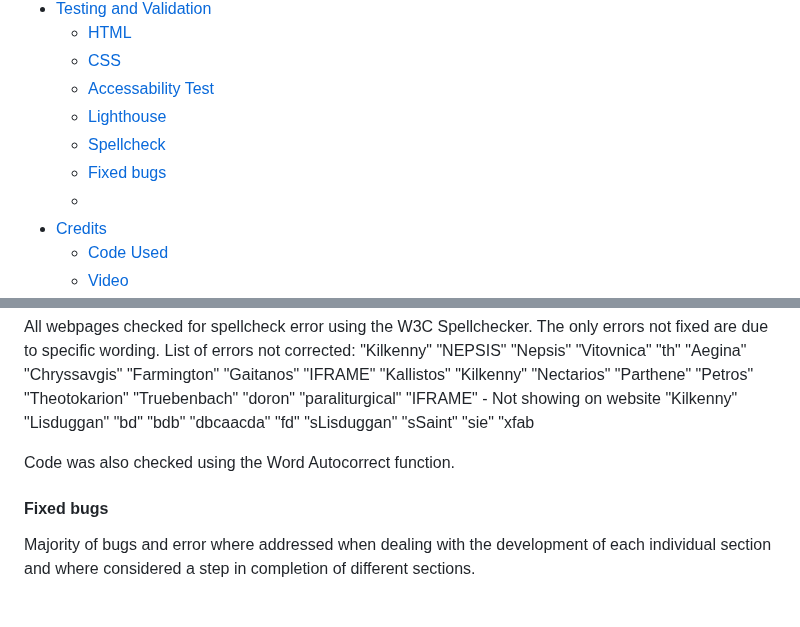
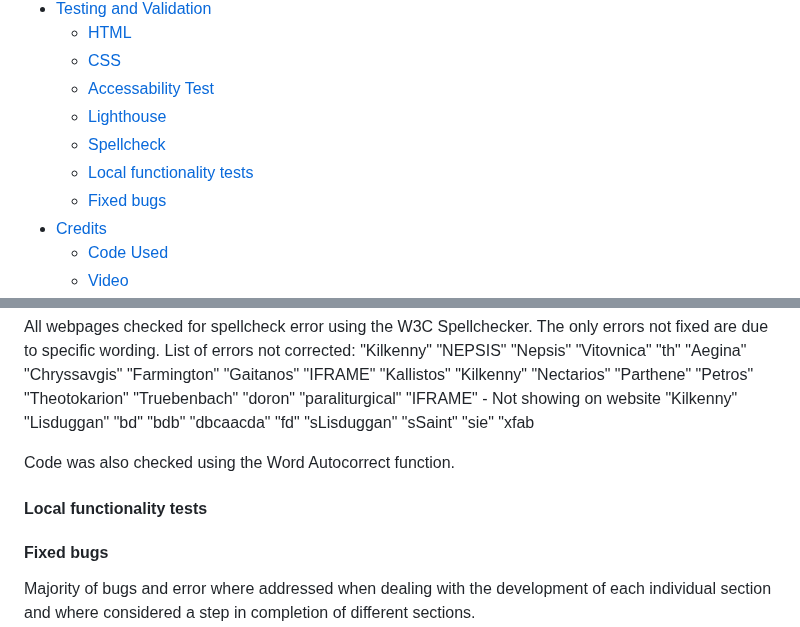
Before and after one commit to Code-Institute-Submissions/mtopircean-project1, a Markdown page: README.md, 2 parts joined by grey strips. Rendered like a GitHub page; blank space fills up the shorter version.

Commit message:
added another section for local own testing

```diff
--- a/README.md
+++ b/README.md
@@ -32,8 +32,8 @@ Once the website will be published online, it will be donate to the Church and w
     * [Accessability Test](#accessability-test)
     * [Lighthouse](#lighthouse)
     * [Spellcheck](#spellcheck)
+    * [Local functionality tests](#local-functionality-tests)
     * [Fixed bugs](#fixed-bugs)
-    *
 * [Credits](#credits)
     * [Code Used](#code-used)
     * [Video](#video)
@@ -311,6 +311,8 @@ List of errors not corrected:
 
 Code was also checked using the Word Autocorrect function.
 
+#### Local functionality tests
+
 #### Fixed bugs
 
 Majority of bugs and error where addressed when dealing with the development of each individual section and where considered a step in completion of different sections.
```
